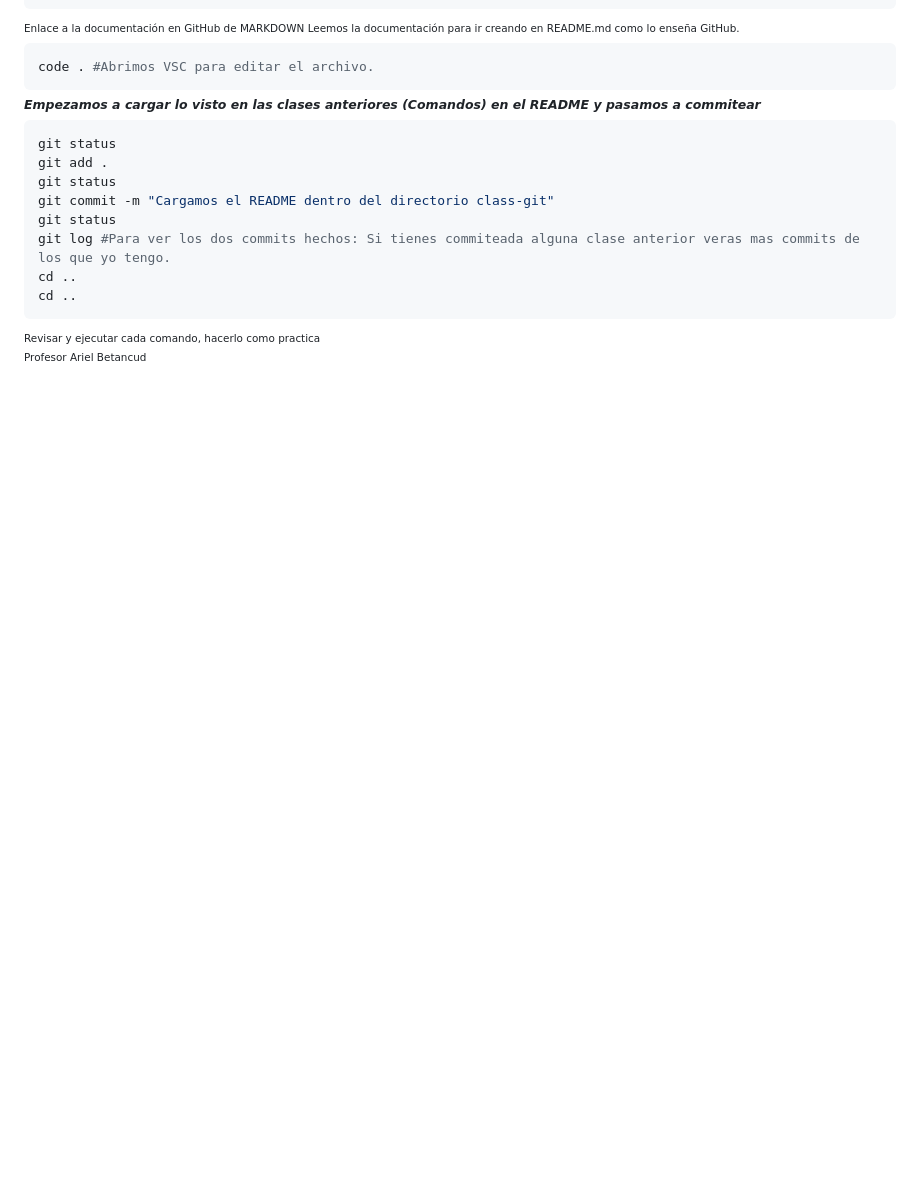
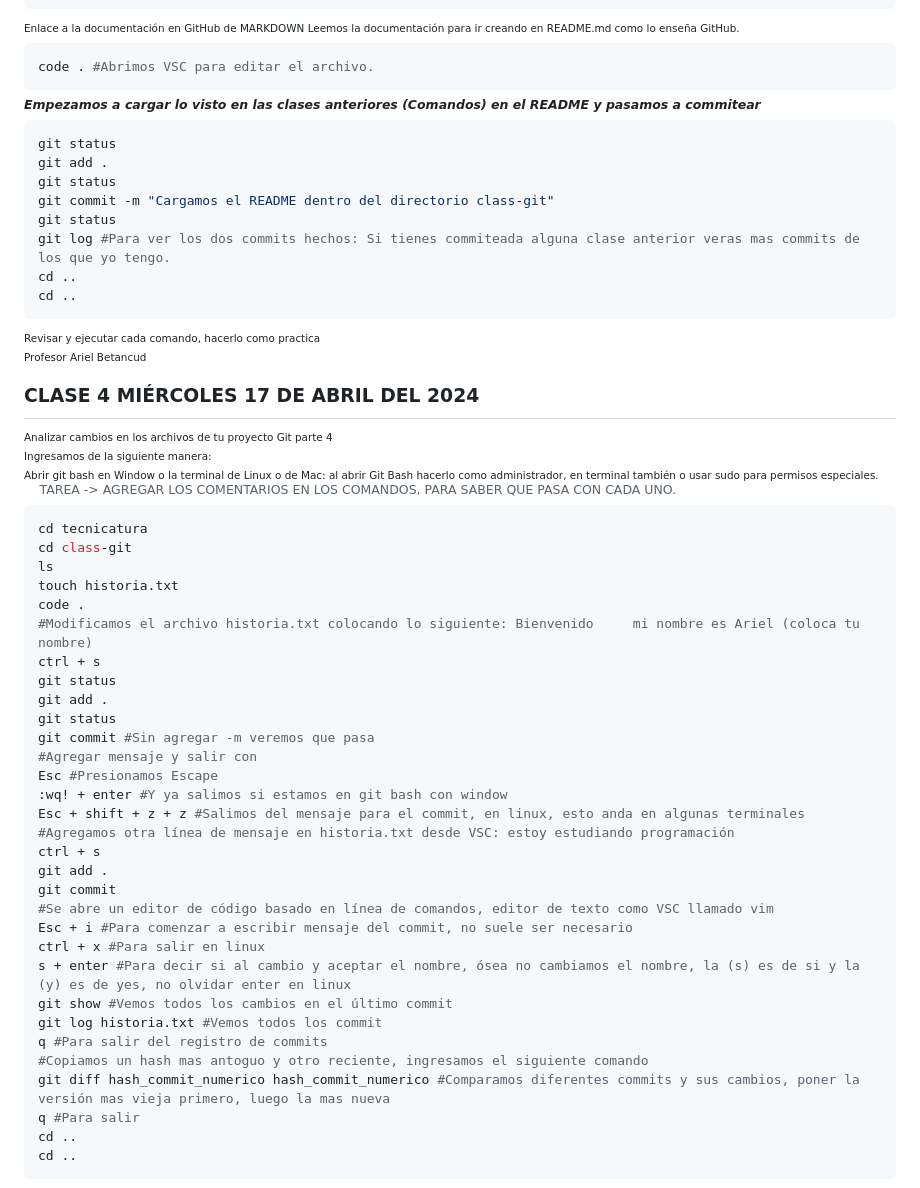
Before and after one commit to CeciliaOlejar/UTN, a Markdown page: README.md, the part around the change. Rendered like a GitHub page; blank space fills up the shorter version.

Commit message:
clase 17/04

````diff
--- a/README.md
+++ b/README.md
@@ -148,3 +148,48 @@ cd ..
 <sub>Revisar y ejecutar cada comando, hacerlo como practica</sub>
 
 <sub>Profesor Ariel Betancud</sub>
+
+
+## CLASE 4 MIÉRCOLES 17 DE ABRIL DEL 2024
+
+<sub>Analizar cambios en los archivos de tu proyecto Git parte 4</sub>
+
+<sub>Ingresamos de la siguiente manera:</sub>
+
+<sub>Abrir git bash en Window o la terminal de Linux o de Mac: al abrir Git Bash hacerlo como administrador, en terminal también o usar sudo para permisos especiales.</sub>
+
+>TAREA -> AGREGAR LOS COMENTARIOS EN LOS COMANDOS, PARA SABER QUE PASA CON CADA UNO.</sub>
+
+```sh
+cd tecnicatura
+cd class-git
+ls
+touch historia.txt
+code .
+#Modificamos el archivo historia.txt colocando lo siguiente: Bienvenido     mi nombre es Ariel (coloca tu nombre)
+ctrl + s
+git status
+git add .
+git status
+git commit #Sin agregar -m veremos que pasa
+#Agregar mensaje y salir con
+Esc #Presionamos Escape
+:wq! + enter #Y ya salimos si estamos en git bash con window
+Esc + shift + z + z #Salimos del mensaje para el commit, en linux, esto anda en algunas terminales
+#Agregamos otra línea de mensaje en historia.txt desde VSC: estoy estudiando programación
+ctrl + s
+git add .
+git commit
+#Se abre un editor de código basado en línea de comandos, editor de texto como VSC llamado vim
+Esc + i #Para comenzar a escribir mensaje del commit, no suele ser necesario
+ctrl + x #Para salir en linux
+s + enter #Para decir si al cambio y aceptar el nombre, ósea no cambiamos el nombre, la (s) es de si y la (y) es de yes, no olvidar enter en linux
+git show #Vemos todos los cambios en el último commit
+git log historia.txt #Vemos todos los commit
+q #Para salir del registro de commits
+#Copiamos un hash mas antoguo y otro reciente, ingresamos el siguiente comando
+git diff hash_commit_numerico hash_commit_numerico #Comparamos diferentes commits y sus cambios, poner la versión mas vieja primero, luego la mas nueva
+q #Para salir
+cd ..
+cd ..
+```
````
